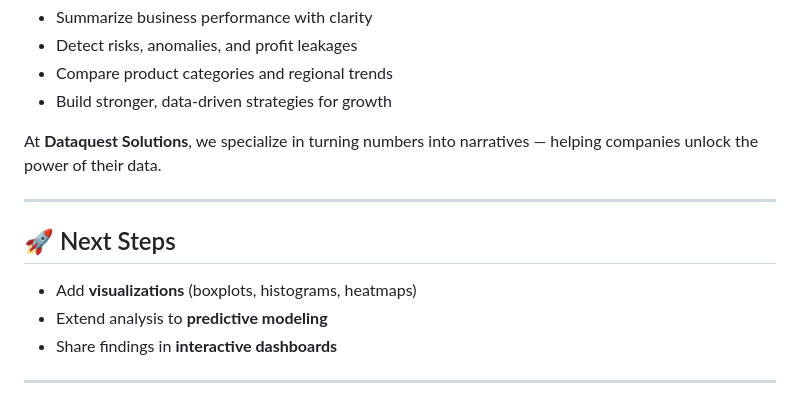
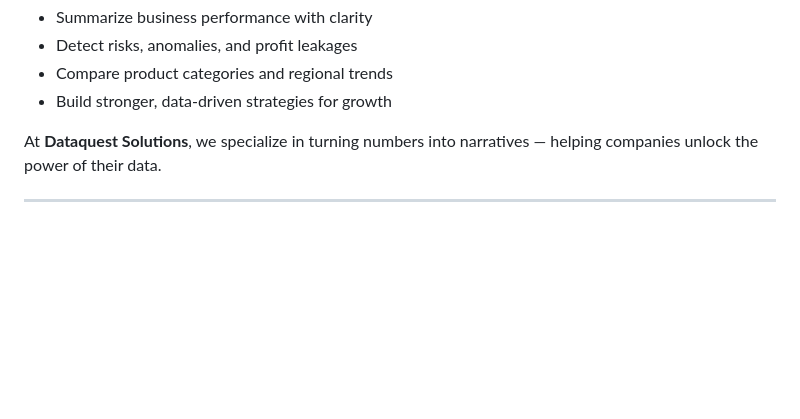
Before and after one commit to DataQuest123/Descriptive-Statistics, a Markdown page: README.md, the part around the change. GitHub-like rendering; blank space fills up the shorter version.

```diff
--- a/README.md
+++ b/README.md
@@ -87,10 +87,3 @@ By covering **all pillars of descriptive statistics**, organizations can:
 At **Dataquest Solutions**, we specialize in turning numbers into narratives — helping companies unlock the power of their data.
 
 ---
-
-## 🚀 Next Steps
-- Add **visualizations** (boxplots, histograms, heatmaps)
-- Extend analysis to **predictive modeling**
-- Share findings in **interactive dashboards**
-
----
```
